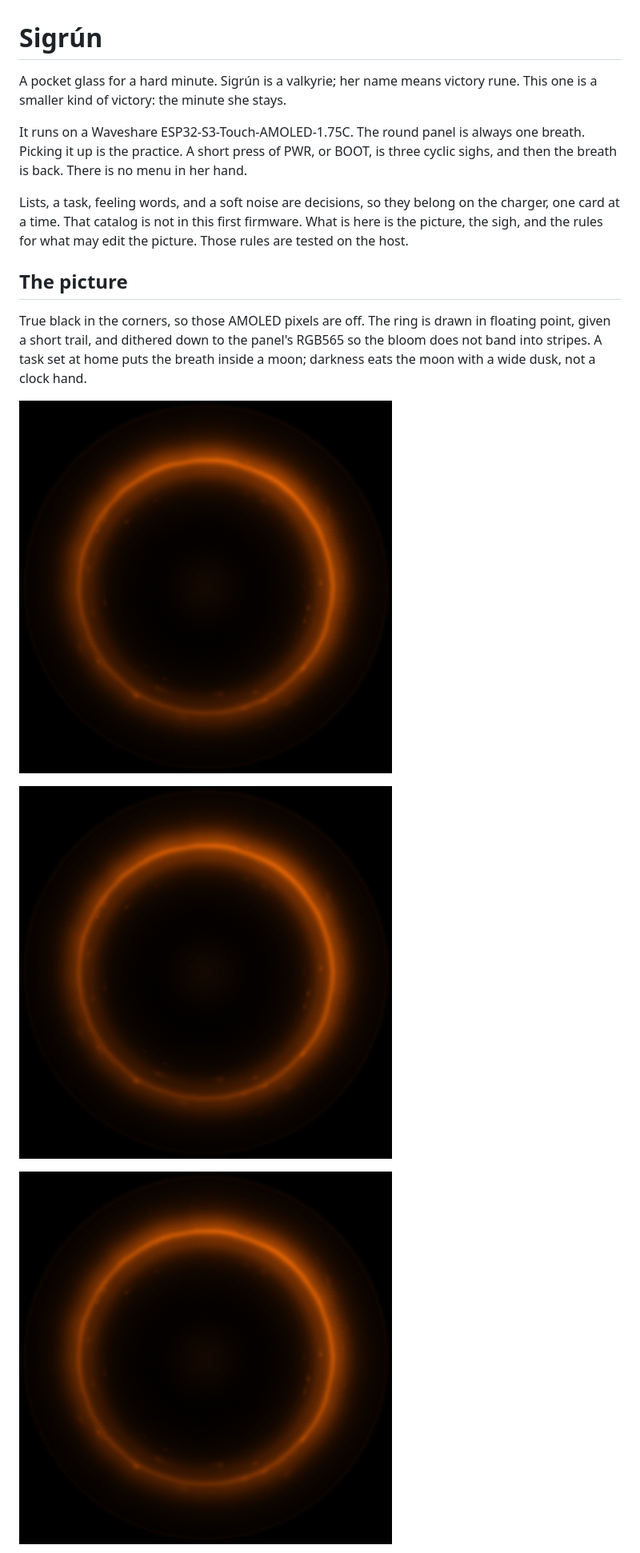
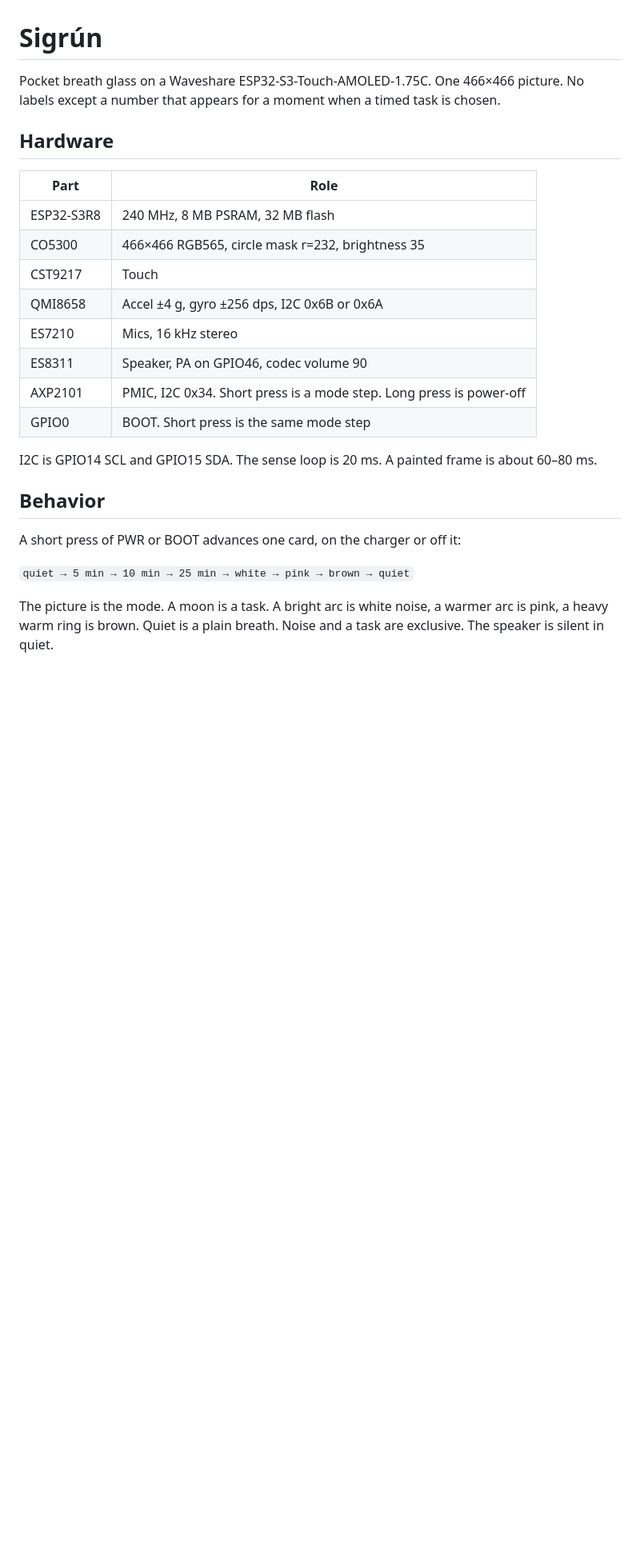
Before and after one commit to monty1743-boop/Sigr-n, a Markdown page: README.md, the part around one of its changes. Shown at 80% size. Rendered like a GitHub page; pictures changed too: docs/proof/exhale.png, docs/proof/sigh.png, docs/proof/tide.png; blank space fills up the shorter version.

```diff
--- a/README.md
+++ b/README.md
@@ -1,18 +1,27 @@
 # Sigrún
 
-A pocket glass for a hard minute. Sigrún is a valkyrie; her name means victory rune. This one is a smaller kind of victory: the minute she stays.
+Pocket breath glass on a Waveshare ESP32-S3-Touch-AMOLED-1.75C. One 466×466 picture. No labels except a number that appears for a moment when a timed task is chosen.
 
-It runs on a Waveshare ESP32-S3-Touch-AMOLED-1.75C. The round panel is always one breath. Picking it up is the practice. A short press of PWR, or BOOT, is three cyclic sighs, and then the breath is back. There is no menu in her hand.
+## Hardware
 
-Lists, a task, feeling words, and a soft noise are decisions, so they belong on the charger, one card at a time. That catalog is not in this first firmware. What is here is the picture, the sigh, and the rules for what may edit the picture. Those rules are tested on the host.
+| Part | Role |
+| --- | --- |
+| ESP32-S3R8 | 240 MHz, 8 MB PSRAM, 32 MB flash |
+| CO5300 | 466×466 RGB565, circle mask r=232, brightness 35 |
+| CST9217 | Touch |
+| QMI8658 | Accel ±4 g, gyro ±256 dps, I2C 0x6B or 0x6A |
+| ES7210 | Mics, 16 kHz stereo |
+| ES8311 | Speaker, PA on GPIO46, codec volume 90 |
+| AXP2101 | PMIC, I2C 0x34. Short press is a mode step. Long press is power-off |
+| GPIO0 | BOOT. Short press is the same mode step |
 
-## The picture
+I2C is GPIO14 SCL and GPIO15 SDA. The sense loop is 20 ms. A painted frame is about 60–80 ms.
 
-True black in the corners, so those AMOLED pixels are off. The ring is drawn in floating point, given a short trail, and dithered down to the panel's RGB565 so the bloom does not band into stripes. A task set at home puts the breath inside a moon; darkness eats the moon with a wide dusk, not a clock hand.
+## Behavior
 
-![The everyday breath](docs/proof/tide.png)
+A short press of PWR or BOOT advances one card, on the charger or off it:
 
-![The top of a sigh](docs/proof/sigh.png)
+`quiet → 5 min → 10 min → 25 min → white → pink → brown → quiet`
 
-![The long exhale](docs/proof/exhale.png)
+The picture is the mode. A moon is a task. A bright arc is white noise, a warmer arc is pink, a heavy warm ring is brown. Quiet is a plain breath. Noise and a task are exclusive. The speaker is silent in quiet.
 
```
Also changed, not shown: other parts of README.md (+47 -21 lines), docs/proof/moon.png, 12 other files.
